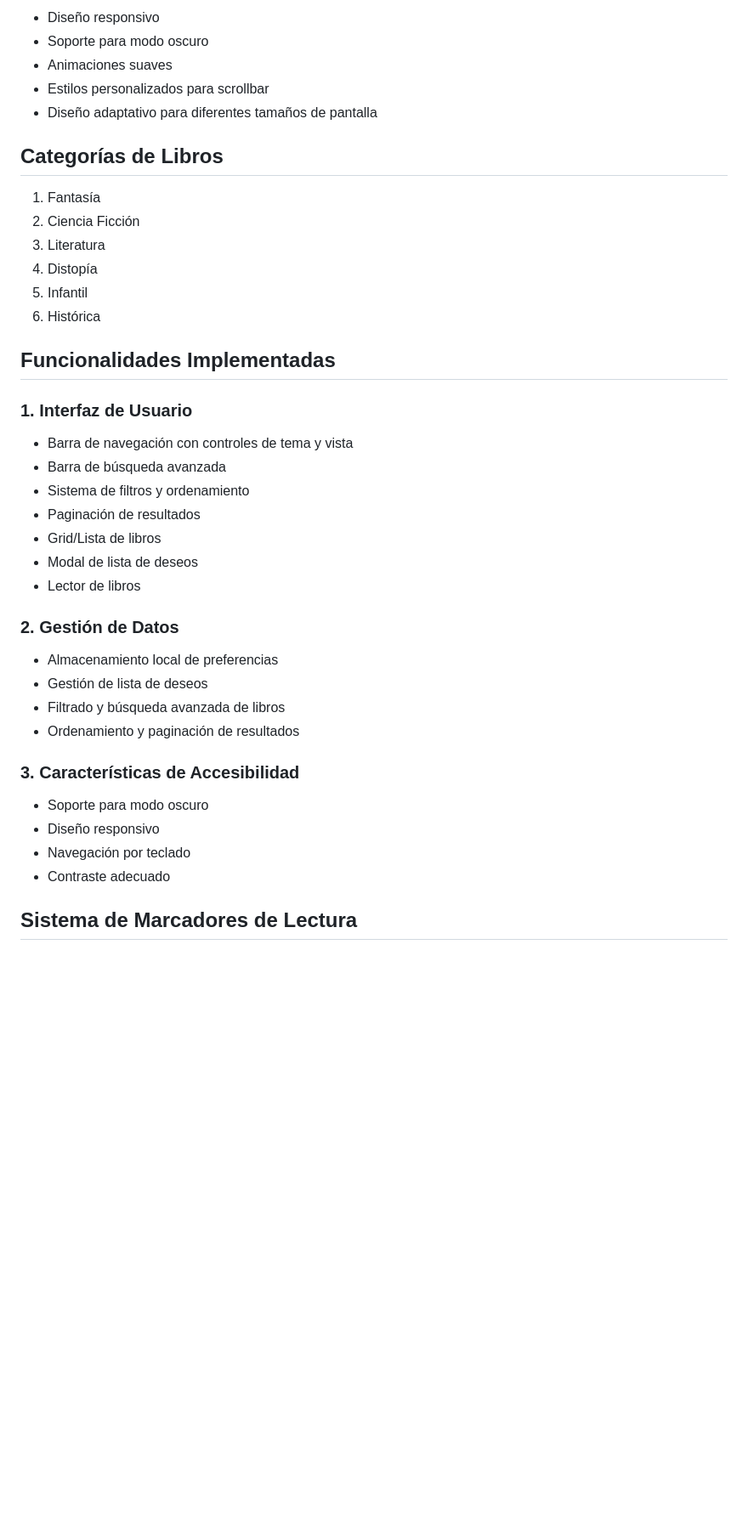
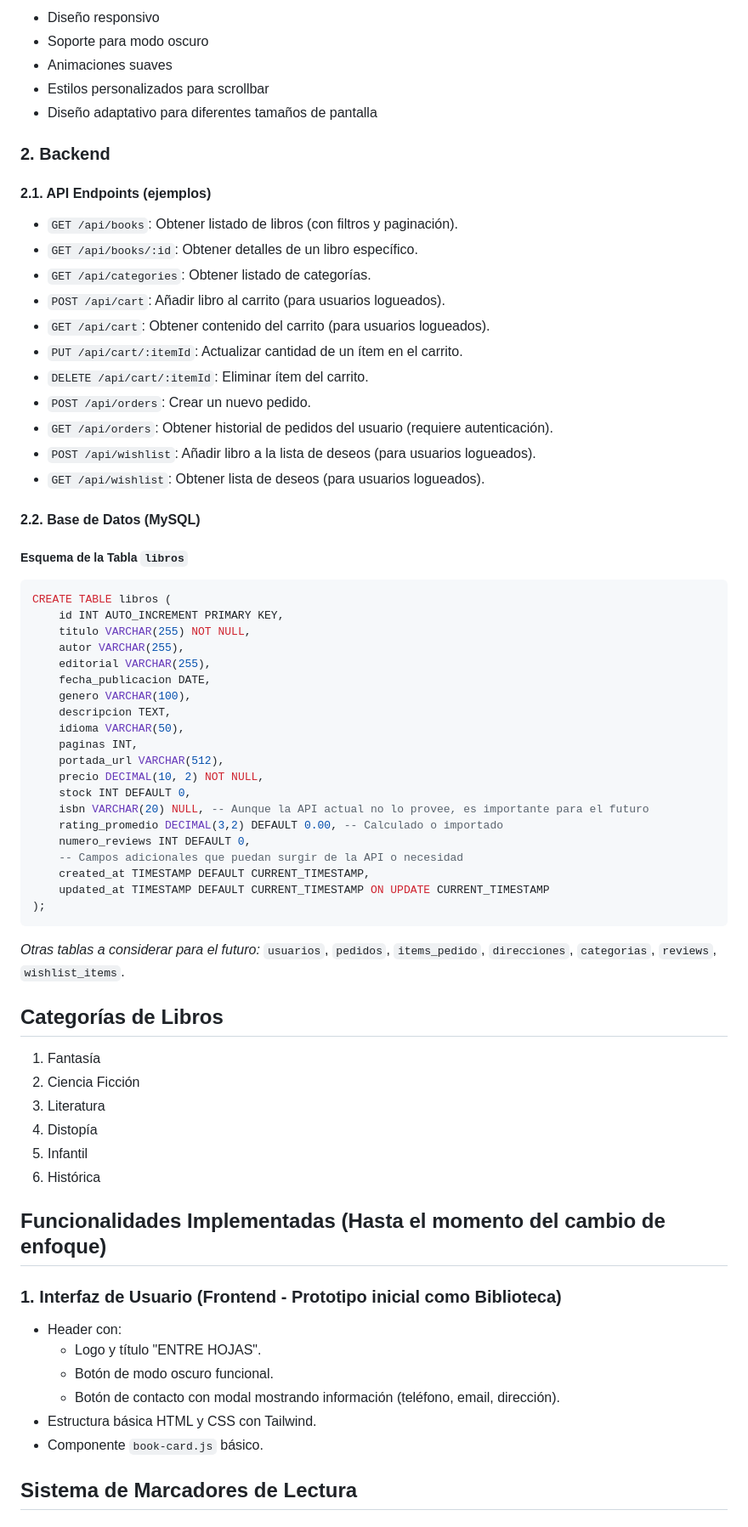
Before and after one commit to DiegoRold/BibliotecaOnline, a Markdown page: DOCUMENT.md, the part around the change printed below. Shown: that part at 85% size. GitHub-like rendering; blank space fills up the shorter version.

````diff
--- a/DOCUMENT.md
+++ b/DOCUMENT.md
@@ -116,6 +150,48 @@ const state = {
 - Estilos personalizados para scrollbar
 - Diseño adaptativo para diferentes tamaños de pantalla
 
+### 2. Backend
+
+#### 2.1. API Endpoints (ejemplos)
+*   `GET /api/books`: Obtener listado de libros (con filtros y paginación).
+*   `GET /api/books/:id`: Obtener detalles de un libro específico.
+*   `GET /api/categories`: Obtener listado de categorías.
+*   `POST /api/cart`: Añadir libro al carrito (para usuarios logueados).
+*   `GET /api/cart`: Obtener contenido del carrito (para usuarios logueados).
+*   `PUT /api/cart/:itemId`: Actualizar cantidad de un ítem en el carrito.
+*   `DELETE /api/cart/:itemId`: Eliminar ítem del carrito.
+*   `POST /api/orders`: Crear un nuevo pedido.
+*   `GET /api/orders`: Obtener historial de pedidos del usuario (requiere autenticación).
+*   `POST /api/wishlist`: Añadir libro a la lista de deseos (para usuarios logueados).
+*   `GET /api/wishlist`: Obtener lista de deseos (para usuarios logueados).
+
+#### 2.2. Base de Datos (MySQL)
+
+##### Esquema de la Tabla `libros`
+```sql
+CREATE TABLE libros (
+    id INT AUTO_INCREMENT PRIMARY KEY,
+    titulo VARCHAR(255) NOT NULL,
+    autor VARCHAR(255),
+    editorial VARCHAR(255),
+    fecha_publicacion DATE,
+    genero VARCHAR(100),
+    descripcion TEXT,
+    idioma VARCHAR(50),
+    paginas INT,
+    portada_url VARCHAR(512),
+    precio DECIMAL(10, 2) NOT NULL,
+    stock INT DEFAULT 0,
+    isbn VARCHAR(20) NULL, -- Aunque la API actual no lo provee, es importante para el futuro
+    rating_promedio DECIMAL(3,2) DEFAULT 0.00, -- Calculado o importado
+    numero_reviews INT DEFAULT 0,
+    -- Campos adicionales que puedan surgir de la API o necesidad
+    created_at TIMESTAMP DEFAULT CURRENT_TIMESTAMP,
+    updated_at TIMESTAMP DEFAULT CURRENT_TIMESTAMP ON UPDATE CURRENT_TIMESTAMP
+);
+```
+*Otras tablas a considerar para el futuro:* `usuarios`, `pedidos`, `items_pedido`, `direcciones`, `categorias`, `reviews`, `wishlist_items`.
+
 ## Categorías de Libros
 1. Fantasía
 2. Ciencia Ficción
@@ -124,28 +200,15 @@ const state = {
 5. Infantil
 6. Histórica
 
-## Funcionalidades Implementadas
+## Funcionalidades Implementadas (Hasta el momento del cambio de enfoque)
 
-### 1. Interfaz de Usuario
-- Barra de navegación con controles de tema y vista
-- Barra de búsqueda avanzada
-- Sistema de filtros y ordenamiento
-- Paginación de resultados
-- Grid/Lista de libros
-- Modal de lista de deseos
-- Lector de libros
-
-### 2. Gestión de Datos
-- Almacenamiento local de preferencias
-- Gestión de lista de deseos
-- Filtrado y búsqueda avanzada de libros
-- Ordenamiento y paginación de resultados
-
-### 3. Características de Accesibilidad
-- Soporte para modo oscuro
-- Diseño responsivo
-- Navegación por teclado
-- Contraste adecuado
+### 1. Interfaz de Usuario (Frontend - Prototipo inicial como Biblioteca)
+*   Header con:
+    *   Logo y título "ENTRE HOJAS".
+    *   Botón de modo oscuro funcional.
+    *   Botón de contacto con modal mostrando información (teléfono, email, dirección).
+*   Estructura básica HTML y CSS con Tailwind.
+*   Componente `book-card.js` básico.
 
 ## Sistema de Marcadores de Lectura
 
````
Also changed, not shown: other parts of DOCUMENT.md (+118 -70 lines).
